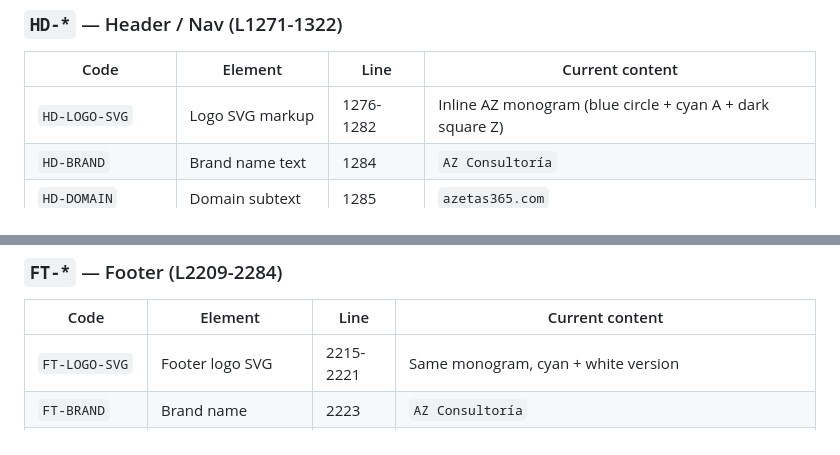
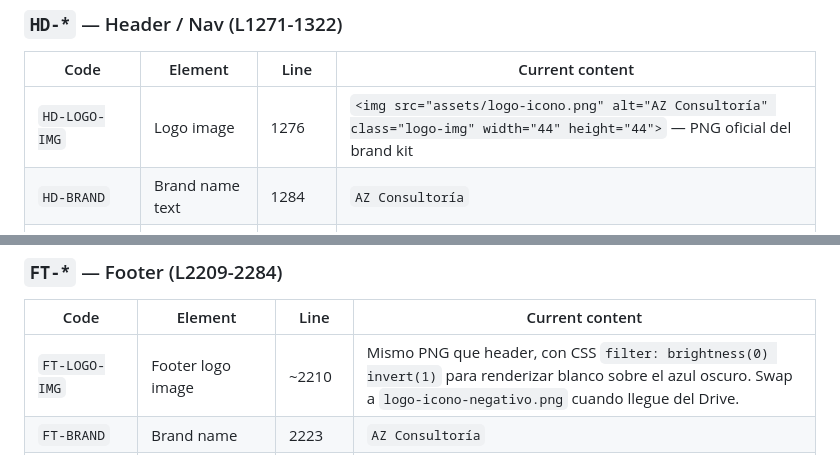
Before and after one commit to popex404/ma-site, a Markdown page: SITE-MAP.md, 2 parts joined by grey strips. Drawn GitHub-style.

Commit message:
Update SITE-MAP: replace HD-LOGO-SVG/FT-LOGO-SVG codes with HD-LOGO-IMG/FT-LOGO-IMG

```diff
--- a/SITE-MAP.md
+++ b/SITE-MAP.md
@@ -153,7 +153,7 @@ Single-file SPA. Four `<div id="page-XXX">` containers; only one visible at a ti
 
 | Code | Element | Line | Current content |
 |---|---|---|---|
-| `HD-LOGO-SVG` | Logo SVG markup | 1276-1282 | Inline AZ monogram (blue circle + cyan A + dark square Z) |
+| `HD-LOGO-IMG` | Logo image | 1276 | `<img src="assets/logo-icono.png" alt="AZ Consultoría" class="logo-img" width="44" height="44">` — PNG oficial del brand kit |
 | `HD-BRAND` | Brand name text | 1284 | `AZ Consultoría` |
 | `HD-DOMAIN` | Domain subtext | 1285 | `azetas365.com` |
 | `HD-NAV1` | Nav link 1 | 1291 | `Inicio` |
@@ -175,7 +175,7 @@ Single-file SPA. Four `<div id="page-XXX">` containers; only one visible at a ti
 
 | Code | Element | Line | Current content |
 |---|---|---|---|
-| `FT-LOGO-SVG` | Footer logo SVG | 2215-2221 | Same monogram, cyan + white version |
+| `FT-LOGO-IMG` | Footer logo image | ~2210 | Mismo PNG que header, con CSS `filter: brightness(0) invert(1)` para renderizar blanco sobre el azul oscuro. Swap a `logo-icono-negativo.png` cuando llegue del Drive. |
 | `FT-BRAND` | Brand name | 2223 | `AZ Consultoría` |
 | `FT-DOMAIN` | Domain subtext | 2224 | `azetas365.com` |
 | `FT-DESC` | Brand description paragraph | 2228-2231 | `Equipo multidisciplinario de contabilidad, derecho laboral y marketing digital...` |
```
